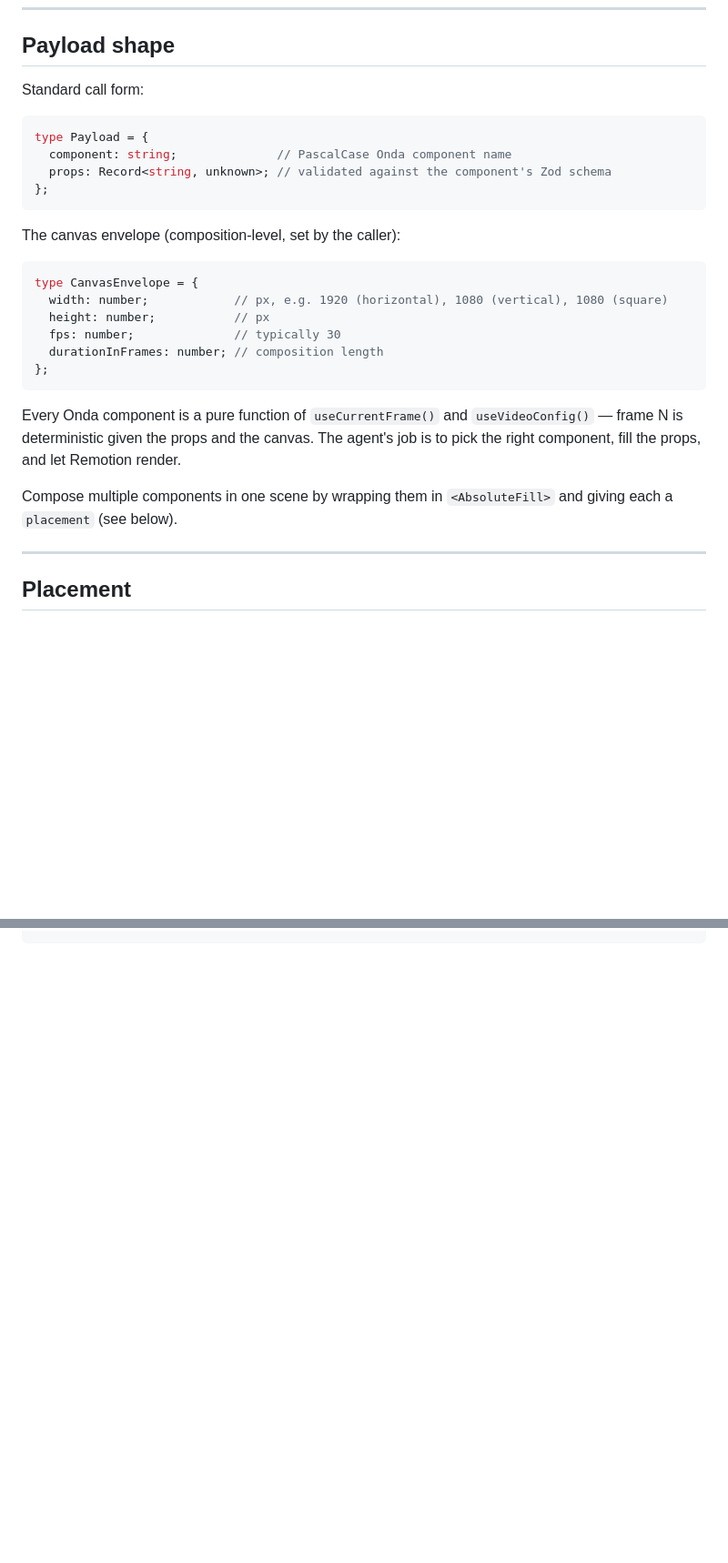
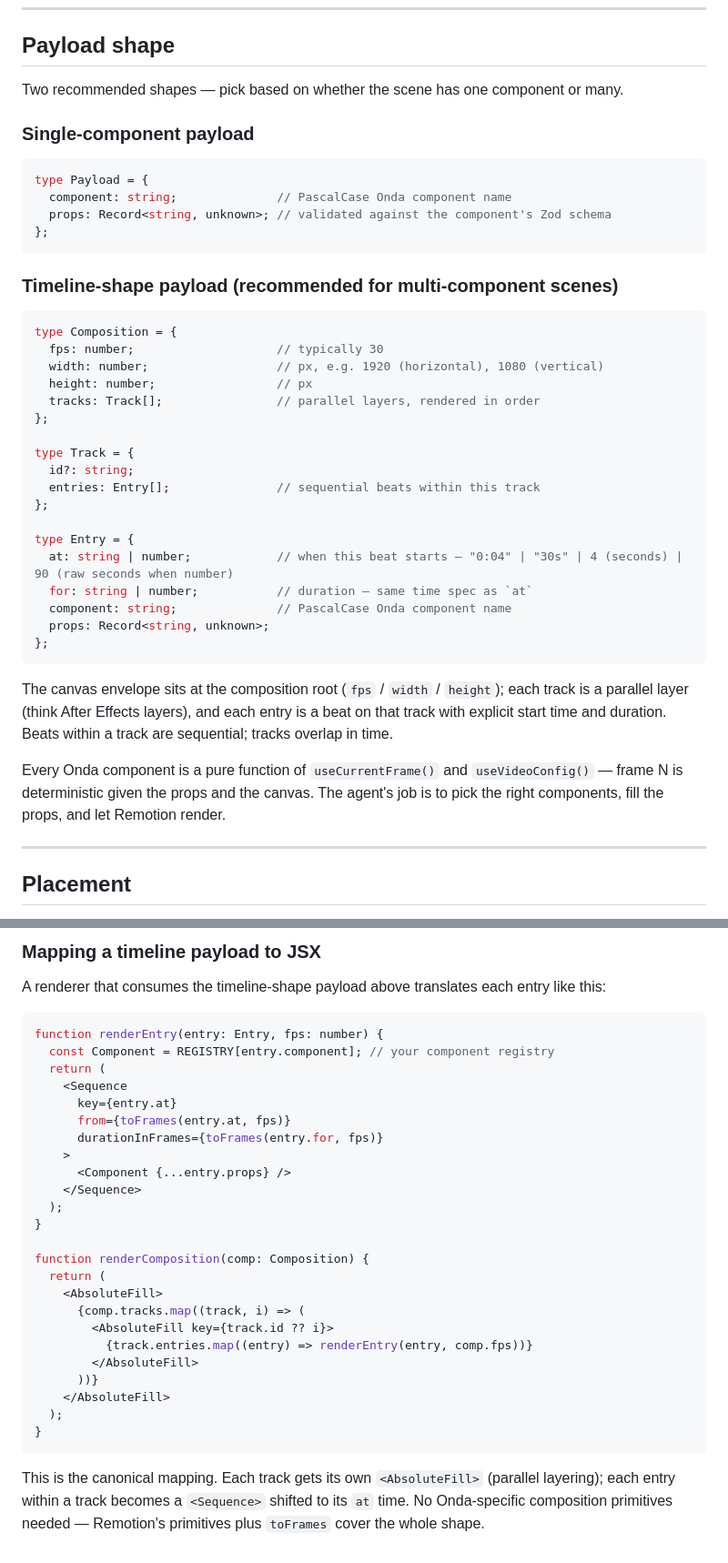
Before and after one commit to degueba/onda, a Markdown page: docs/composing-with-onda.md, 2 parts joined by grey strips. Shown at 91% size. Drawn GitHub-style; blank space fills up the shorter version.

````diff
--- a/docs/composing-with-onda.md
+++ b/docs/composing-with-onda.md
@@ -8,7 +8,9 @@ Load this page (or a near-verbatim slice of it) into agent context when generati
 
 ## Payload shape
 
-Standard call form:
+Two recommended shapes — pick based on whether the scene has one component or many.
+
+### Single-component payload
 
 ```ts
 type Payload = {
@@ -17,20 +19,32 @@ type Payload = {
 };
 ```
 
-The canvas envelope (composition-level, set by the caller):
+### Timeline-shape payload (recommended for multi-component scenes)
 
 ```ts
-type CanvasEnvelope = {
-  width: number;            // px, e.g. 1920 (horizontal), 1080 (vertical), 1080 (square)
-  height: number;           // px
-  fps: number;              // typically 30
-  durationInFrames: number; // composition length
+type Composition = {
+  fps: number;                    // typically 30
+  width: number;                  // px, e.g. 1920 (horizontal), 1080 (vertical)
+  height: number;                 // px
+  tracks: Track[];                // parallel layers, rendered in order
+};
+
+type Track = {
+  id?: string;
+  entries: Entry[];               // sequential beats within this track
+};
+
+type Entry = {
+  at: string | number;            // when this beat starts — "0:04" | "30s" | 4 (seconds) | 90 (raw seconds when number)
+  for: string | number;           // duration — same time spec as `at`
+  component: string;              // PascalCase Onda component name
+  props: Record<string, unknown>;
 };
 ```
 
-Every Onda component is a pure function of `useCurrentFrame()` and `useVideoConfig()` — frame N is deterministic given the props and the canvas. The agent's job is to pick the right component, fill the props, and let Remotion render.
+The canvas envelope sits at the composition root (`fps` / `width` / `height`); each track is a parallel layer (think After Effects layers), and each entry is a beat on that track with explicit start time and duration. Beats within a track are sequential; tracks overlap in time.
 
-Compose multiple components in one scene by wrapping them in `<AbsoluteFill>` and giving each a `placement` (see below).
+Every Onda component is a pure function of `useCurrentFrame()` and `useVideoConfig()` — frame N is deterministic given the props and the canvas. The agent's job is to pick the right components, fill the props, and let Remotion render.
 
 ---
 
@@ -259 +335,34 @@ Each component handles its own placement; they don't compete for layout. Sequenc
 ```
+
+### Mapping a timeline payload to JSX
+
+A renderer that consumes the timeline-shape payload above translates each entry like this:
+
+```tsx
+function renderEntry(entry: Entry, fps: number) {
+  const Component = REGISTRY[entry.component]; // your component registry
+  return (
+    <Sequence
+      key={entry.at}
+      from={toFrames(entry.at, fps)}
+      durationInFrames={toFrames(entry.for, fps)}
+    >
+      <Component {...entry.props} />
+    </Sequence>
+  );
+}
+
+function renderComposition(comp: Composition) {
+  return (
+    <AbsoluteFill>
+      {comp.tracks.map((track, i) => (
+        <AbsoluteFill key={track.id ?? i}>
+          {track.entries.map((entry) => renderEntry(entry, comp.fps))}
+        </AbsoluteFill>
+      ))}
+    </AbsoluteFill>
+  );
+}
+```
+
+This is the canonical mapping. Each track gets its own `<AbsoluteFill>` (parallel layering); each entry within a track becomes a `<Sequence>` shifted to its `at` time. No Onda-specific composition primitives needed — Remotion's primitives plus `toFrames` cover the whole shape.
````
Also changed, not shown: other parts of docs/composing-with-onda.md (+74 -12 lines).
